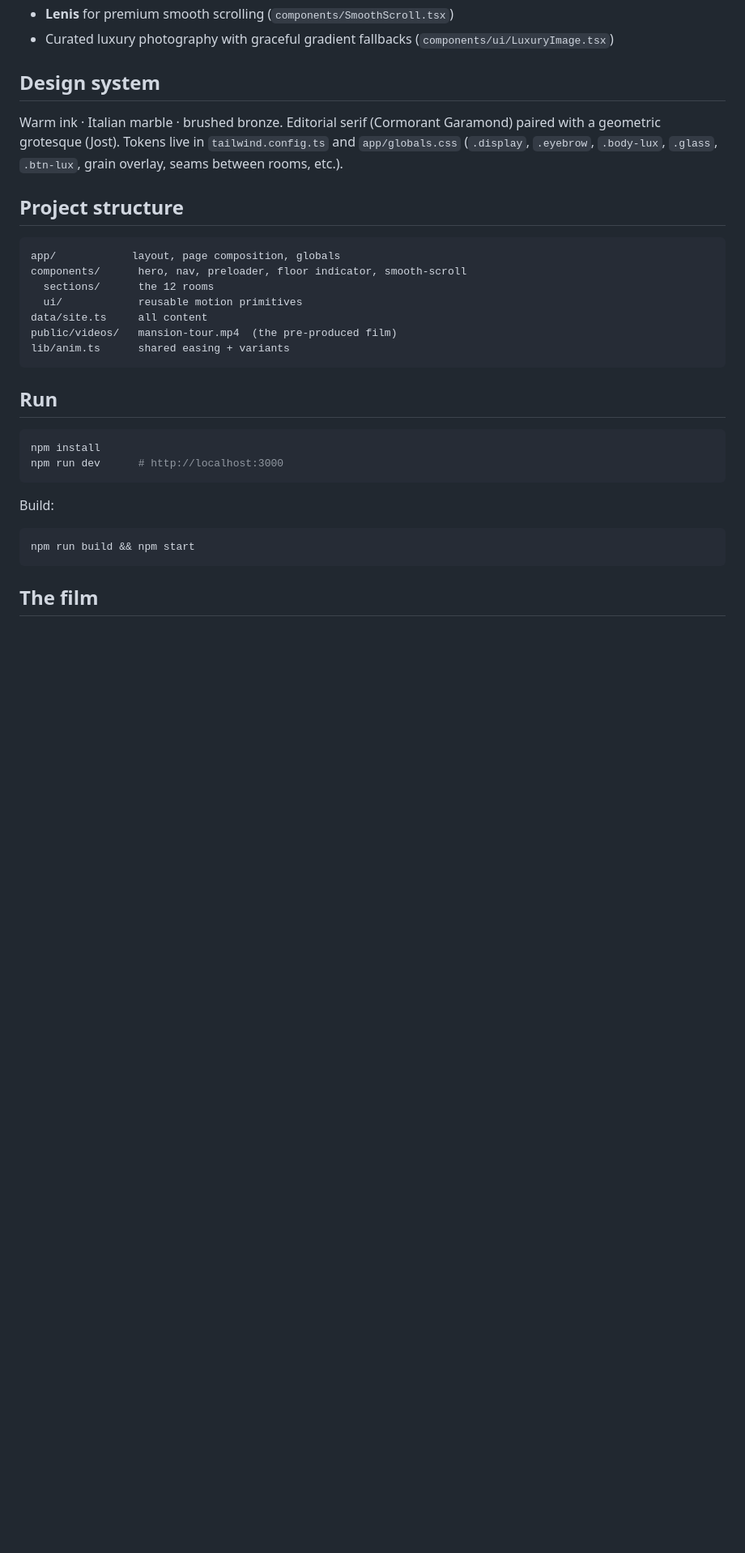
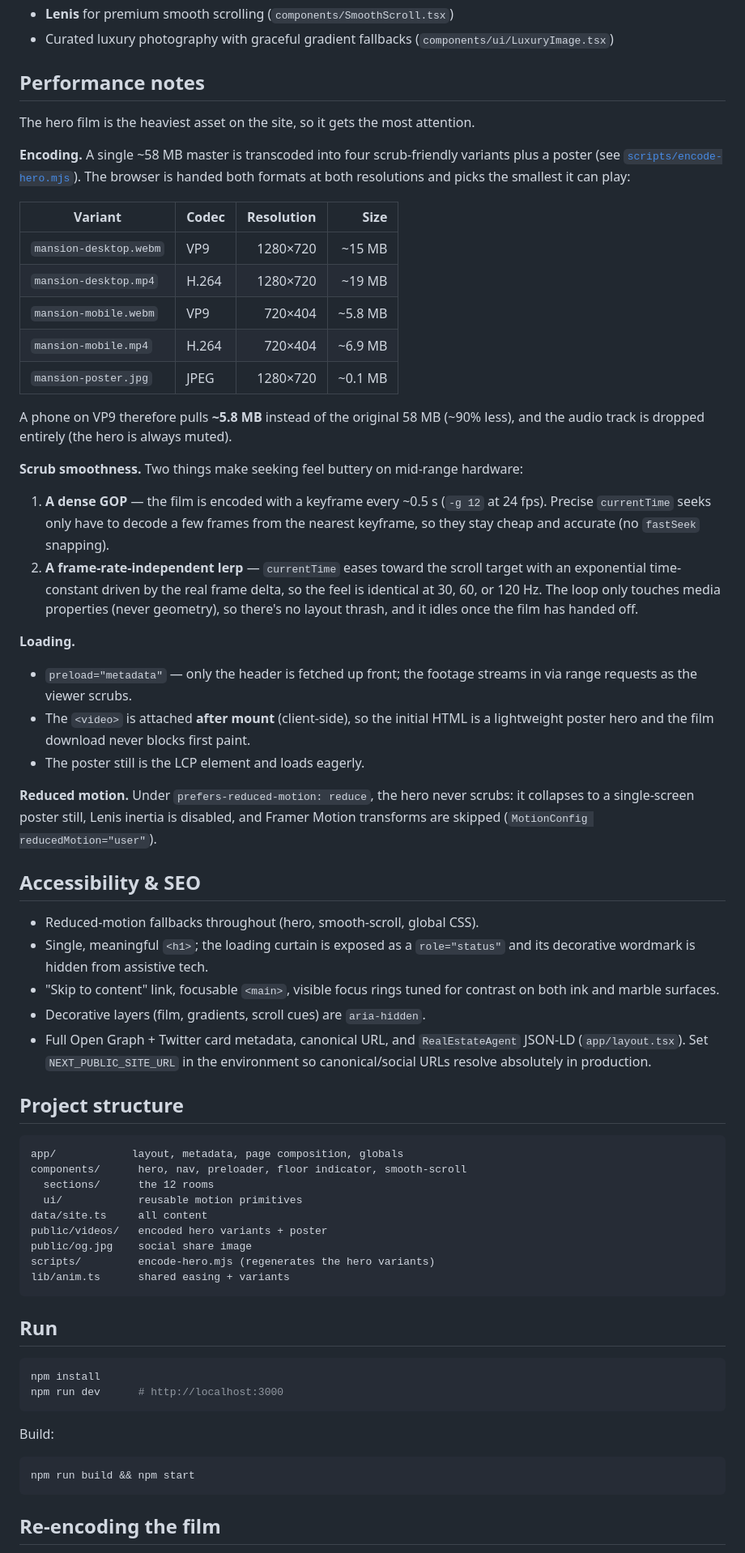
Before and after one commit to navjot110099/velmont-estates, a Markdown page: README.md, the part around one of its changes. Shown at 81% size. Rendered like a GitHub page; blank space fills up the shorter version.

````diff
--- a/README.md
+++ b/README.md
@@ -44,22 +51,70 @@ resolves over it — the film-to-site transition is designed to be nearly invisi
 - **Lenis** for premium smooth scrolling (`components/SmoothScroll.tsx`)
 - Curated luxury photography with graceful gradient fallbacks (`components/ui/LuxuryImage.tsx`)
 
-## Design system
+## Performance notes
 
-Warm ink · Italian marble · brushed bronze. Editorial serif (Cormorant Garamond)
-paired with a geometric grotesque (Jost). Tokens live in `tailwind.config.ts` and
-`app/globals.css` (`.display`, `.eyebrow`, `.body-lux`, `.glass`, `.btn-lux`, grain
-overlay, seams between rooms, etc.).
+The hero film is the heaviest asset on the site, so it gets the most attention.
+
+**Encoding.** A single ~58 MB master is transcoded into four scrub-friendly variants
+plus a poster (see [`scripts/encode-hero.mjs`](scripts/encode-hero.mjs)). The browser
+is handed both formats at both resolutions and picks the smallest it can play:
+
+| Variant | Codec | Resolution | Size |
+|---|---|---:|---:|
+| `mansion-desktop.webm` | VP9 | 1280×720 | ~15 MB |
+| `mansion-desktop.mp4` | H.264 | 1280×720 | ~19 MB |
+| `mansion-mobile.webm` | VP9 | 720×404 | ~5.8 MB |
+| `mansion-mobile.mp4` | H.264 | 720×404 | ~6.9 MB |
+| `mansion-poster.jpg` | JPEG | 1280×720 | ~0.1 MB |
+
+A phone on VP9 therefore pulls **~5.8 MB** instead of the original 58 MB (~90% less),
+and the audio track is dropped entirely (the hero is always muted).
+
+**Scrub smoothness.** Two things make seeking feel buttery on mid-range hardware:
+
+1. **A dense GOP** — the film is encoded with a keyframe every ~0.5 s (`-g 12` at
+   24 fps). Precise `currentTime` seeks only have to decode a few frames from the
+   nearest keyframe, so they stay cheap and accurate (no `fastSeek` snapping).
+2. **A frame-rate-independent lerp** — `currentTime` eases toward the scroll target
+   with an exponential time-constant driven by the real frame delta, so the feel is
+   identical at 30, 60, or 120 Hz. The loop only touches media properties (never
+   geometry), so there's no layout thrash, and it idles once the film has handed off.
+
+**Loading.**
+
+- `preload="metadata"` — only the header is fetched up front; the footage streams in
+  via range requests as the viewer scrubs.
+- The `<video>` is attached **after mount** (client-side), so the initial HTML is a
+  lightweight poster hero and the film download never blocks first paint.
+- The poster still is the LCP element and loads eagerly.
+
+**Reduced motion.** Under `prefers-reduced-motion: reduce`, the hero never scrubs:
+it collapses to a single-screen poster still, Lenis inertia is disabled, and
+Framer Motion transforms are skipped (`MotionConfig reducedMotion="user"`).
+
+## Accessibility & SEO
+
+- Reduced-motion fallbacks throughout (hero, smooth-scroll, global CSS).
+- Single, meaningful `<h1>`; the loading curtain is exposed as a `role="status"`
+  and its decorative wordmark is hidden from assistive tech.
+- "Skip to content" link, focusable `<main>`, visible focus rings tuned for
+  contrast on both ink and marble surfaces.
+- Decorative layers (film, gradients, scroll cues) are `aria-hidden`.
+- Full Open Graph + Twitter card metadata, canonical URL, and
+  `RealEstateAgent` JSON-LD (`app/layout.tsx`). Set `NEXT_PUBLIC_SITE_URL` in the
+  environment so canonical/social URLs resolve absolutely in production.
 
 ## Project structure
 
 ```
-app/            layout, page composition, globals
+app/            layout, metadata, page composition, globals
 components/      hero, nav, preloader, floor indicator, smooth-scroll
   sections/      the 12 rooms
   ui/            reusable motion primitives
 data/site.ts     all content
-public/videos/   mansion-tour.mp4  (the pre-produced film)
+public/videos/   encoded hero variants + poster
+public/og.jpg    social share image
+scripts/         encode-hero.mjs (regenerates the hero variants)
 lib/anim.ts      shared easing + variants
 ```
 
@@ -76,5 +131,5 @@ Build:
 npm run build && npm start
 ```
 
-## The film
+## Re-encoding the film
 
````
Also changed, not shown: other parts of README.md (+20 -5 lines), docs/hero.jpg (added), public/og.jpg (added), 15 other files.
